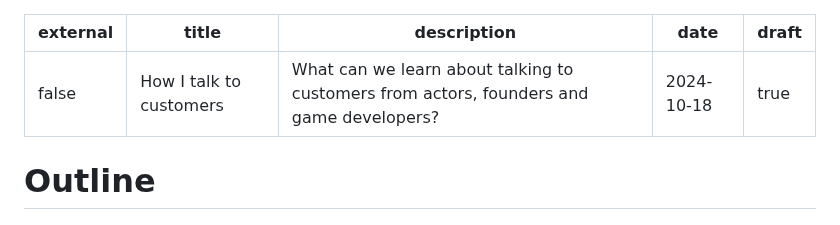
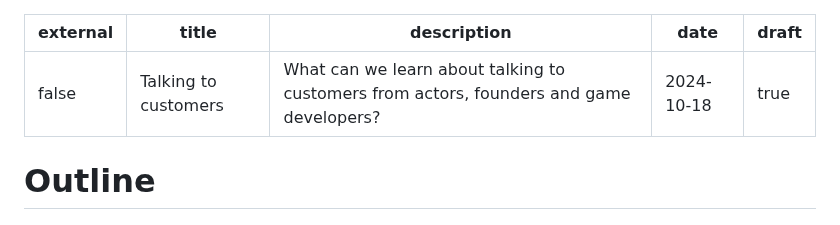
Before and after one commit to vladinator1000/blog, a Markdown page: content/blog/how-i-talk-to-customers.md, the part around the change. Drawn GitHub-style.

```diff
--- a/content/blog/how-i-talk-to-customers.md
+++ b/content/blog/how-i-talk-to-customers.md
@@ -1,6 +1,6 @@
 ---
 external: false
-title: "How I talk to customers"
+title: "Talking to customers"
 description: "What can we learn about talking to customers from actors, founders and game developers?"
 date: 2024-10-18
 draft: true
```
Also changed, not shown: content/blog/launching-yupty.md (+4 -0 lines).
